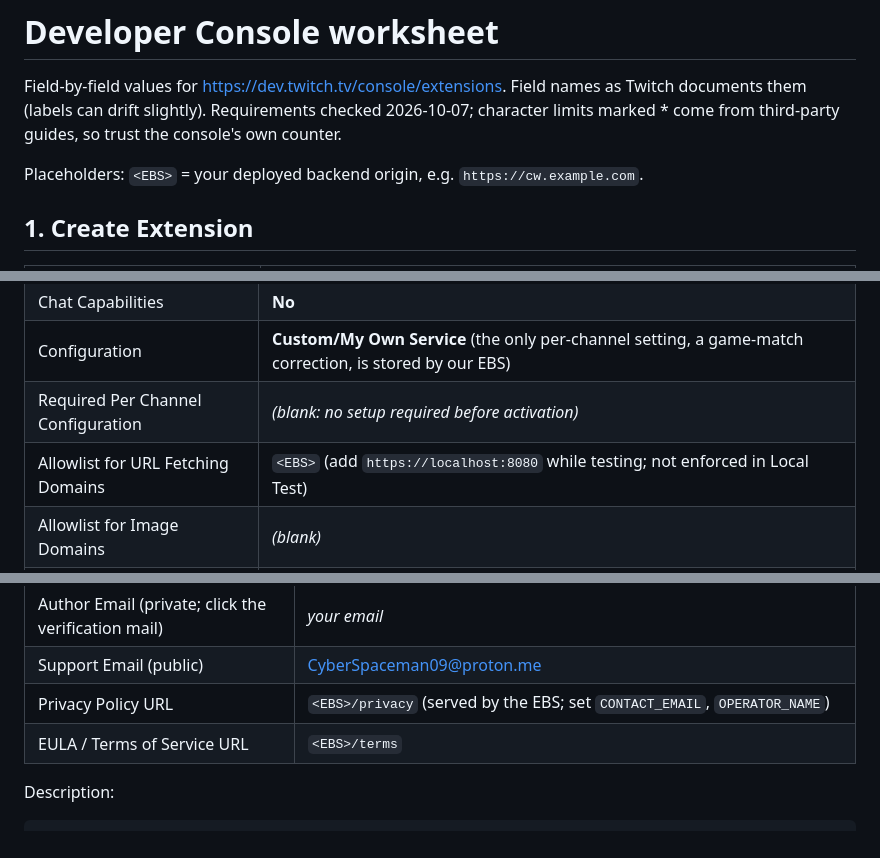
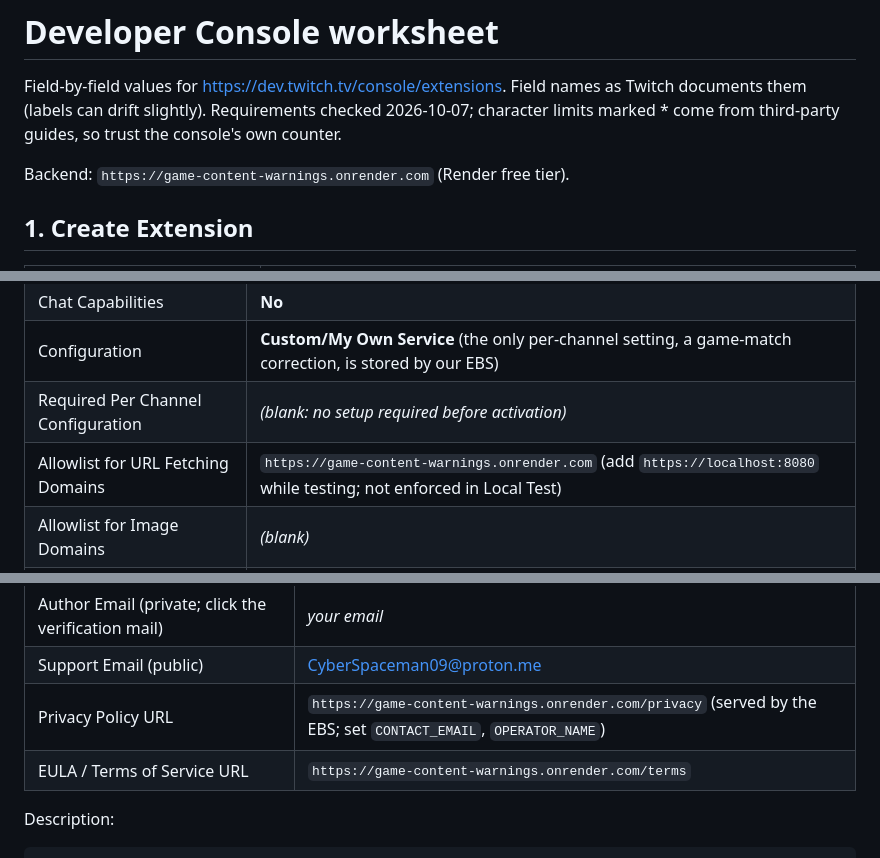
Before and after one commit to cyber31415/game-content-warnings, a Markdown page: docs/CONSOLE.md, 3 parts joined by grey strips. GitHub-like rendering.

Commit message:
Console worksheet: fill in the deployed backend address
Co-Authored-By: Claude Opus 5.5 <noreply@anthropic.com>

```diff
--- a/docs/CONSOLE.md
+++ b/docs/CONSOLE.md
@@ -4,7 +4,7 @@ Field-by-field values for https://dev.twitch.tv/console/extensions. Field names
 documents them (labels can drift slightly). Requirements checked 2026-10-07; character limits
 marked * come from third-party guides, so trust the console's own counter.
 
-Placeholders: `<EBS>` = your deployed backend origin, e.g. `https://cw.example.com`.
+Backend: `https://game-content-warnings.onrender.com` (Render free tier).
 
 ## 1. Create Extension
 | Field | Value |
@@ -31,7 +31,7 @@ Placeholders: `<EBS>` = your deployed backend origin, e.g. `https://cw.example.c
 | Chat Capabilities | **No** |
 | Configuration | **Custom/My Own Service** (the only per-channel setting, a game-match correction, is stored by our EBS) |
 | Required Per Channel Configuration | *(blank: no setup required before activation)* |
-| Allowlist for URL Fetching Domains | `<EBS>` (add `https://localhost:8080` while testing; not enforced in Local Test) |
+| Allowlist for URL Fetching Domains | `https://game-content-warnings.onrender.com` (add `https://localhost:8080` while testing; not enforced in Local Test) |
 | Allowlist for Image Domains | *(blank)* |
 | Allowlist for Media Domains | *(blank)* |
 | Allowlisted Panel URLs | `https://www.doesthedogdie.com/` (attribution link + the current game's DDD page) |
@@ -68,8 +68,8 @@ Copy into the EBS environment (`.env` locally, host secrets in production):
 | Screenshots (4:3, 1024×768, <10 MB) | `assets/listing/screenshot-1.png`, `-2.png`, `-3.png` |
 | Author Email (private; click the verification mail) | *your email* |
 | Support Email (public) | CyberSpaceman09@proton.me |
-| Privacy Policy URL | `<EBS>/privacy` (served by the EBS; set `CONTACT_EMAIL`, `OPERATOR_NAME`) |
-| EULA / Terms of Service URL | `<EBS>/terms` |
+| Privacy Policy URL | `https://game-content-warnings.onrender.com/privacy` (served by the EBS; set `CONTACT_EMAIL`, `OPERATOR_NAME`) |
+| EULA / Terms of Service URL | `https://game-content-warnings.onrender.com/terms` |
 
 Description:
 
```
Also changed, not shown: other parts of docs/CONSOLE.md (+2 -2 lines).
